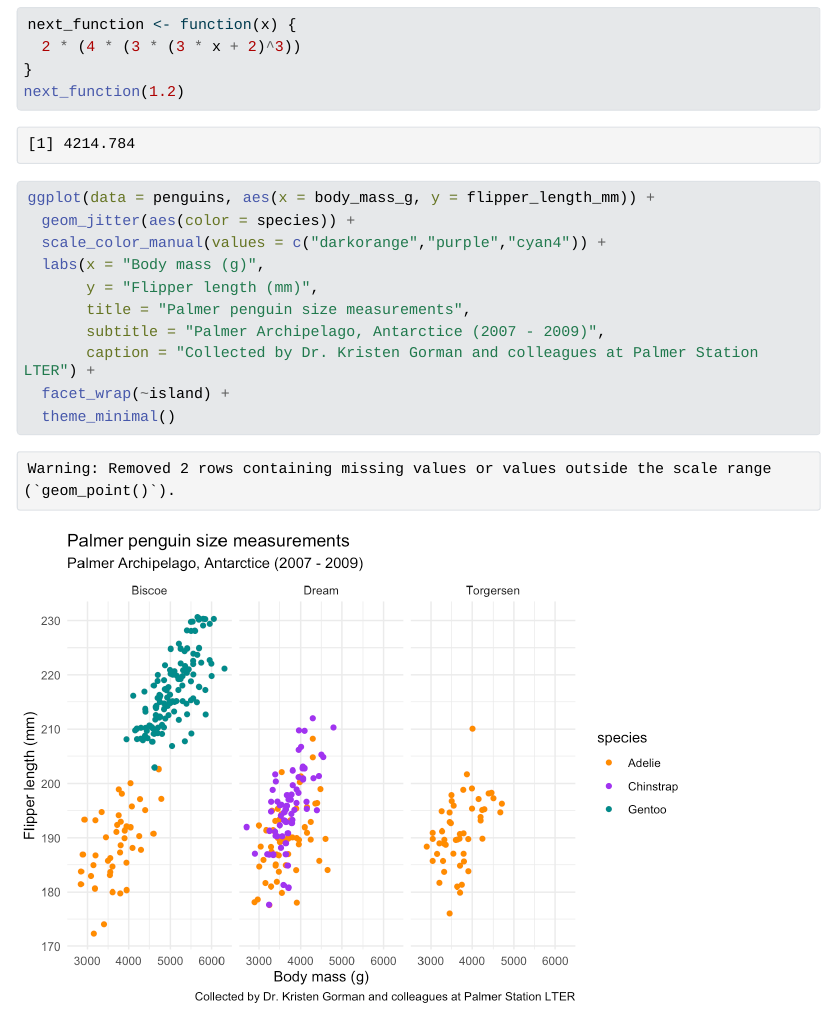
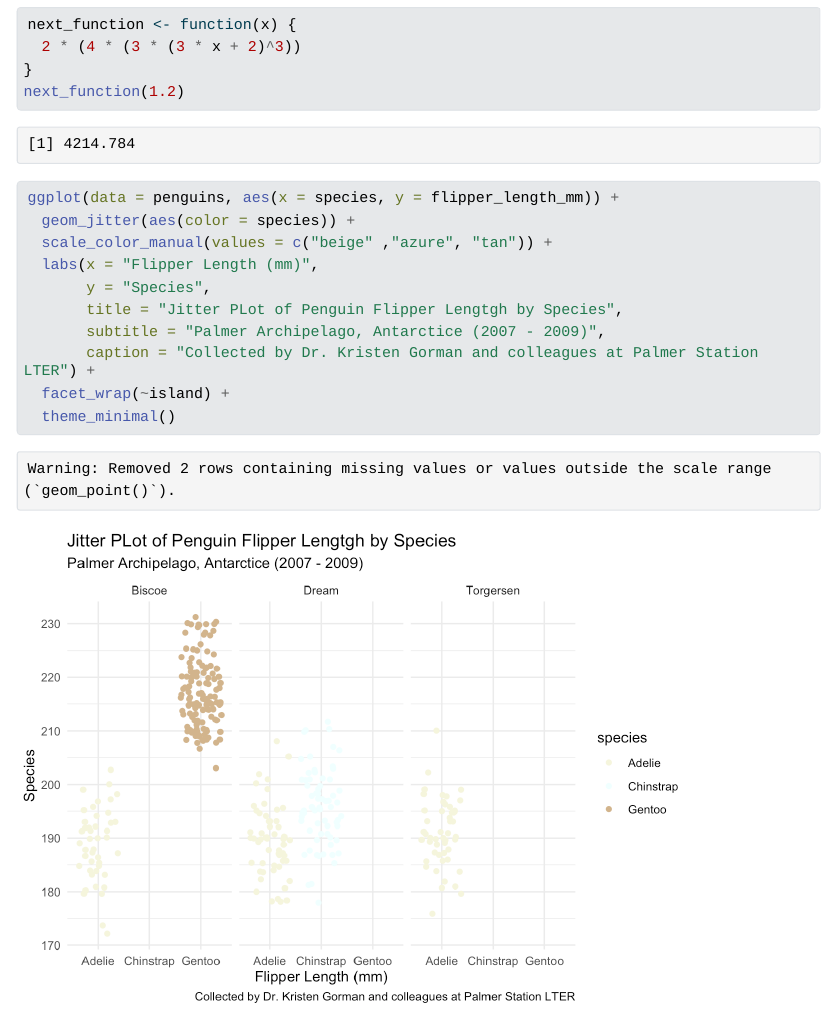
Before and after one commit to willrmull/eds212-day2-tasks, a Quarto document (eds212_day2_activities.qmd): the page in a window 1100 px wide, from 800 px down. The pictures show the output file eds212_day2_activities.html that the author committed with the source, opened offline; Quarto's library style sheets are replaced by a plain one without menus; long lines of code are wrapped.

Commit message:
Updated Plot

````diff
--- a/eds212_day2_activities.qmd
+++ b/eds212_day2_activities.qmd
@@ -28,12 +28,12 @@ next_function(1.2)
 
 
 ```{r}
-ggplot(data = penguins, aes(x = body_mass_g, y = flipper_length_mm)) +
+ggplot(data = penguins, aes(x = species, y = flipper_length_mm)) +
   geom_jitter(aes(color = species)) +
-  scale_color_manual(values = c("darkorange","purple","cyan4")) +
-  labs(x = "Body mass (g)",
-       y = "Flipper length (mm)",
-       title = "Palmer penguin size measurements",
+  scale_color_manual(values = c("beige" ,"azure", "tan")) +
+  labs(x = "Flipper Length (mm)",
+       y = "Species",
+       title = "Jitter PLot of Penguin Flipper Lengtgh by Species",
        subtitle = "Palmer Archipelago, Antarctice (2007 - 2009)",
        caption = "Collected by Dr. Kristen Gorman and colleagues at Palmer Station LTER") +
   facet_wrap(~island) +
````
Also changed, not shown: eds212_day2_activities.html, eds212_day2_activities_files/figure-html/unnamed-chunk-3-1.png.
